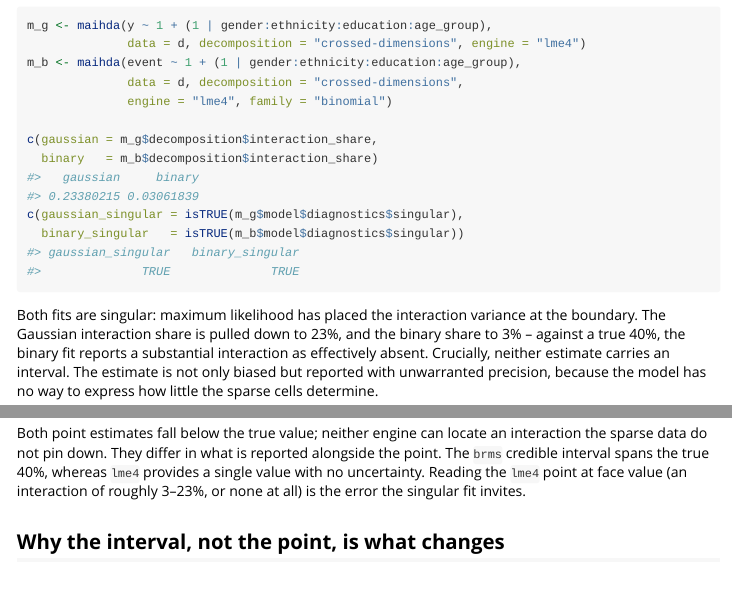
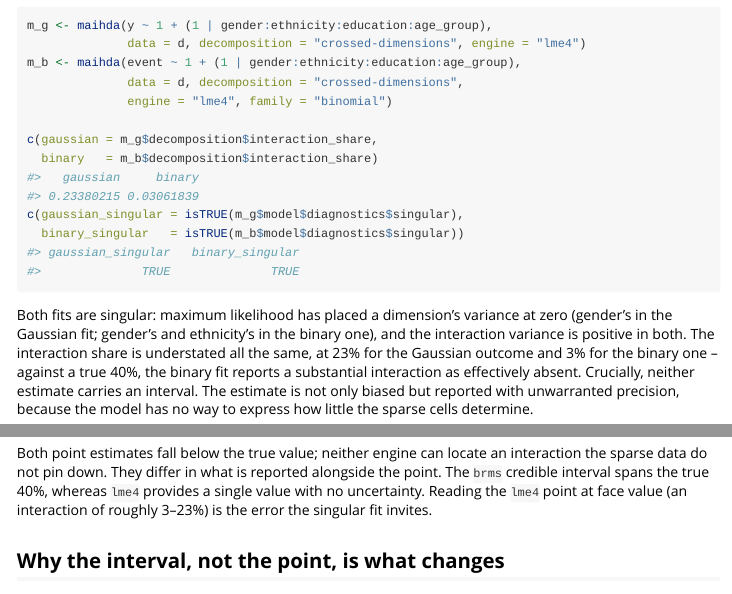
Before and after one commit to hdbt/MAIHDA, an R Markdown document (vignettes/bayesian_sparse_maihda.Rmd): the page in a window 1100 px wide, from 920 px down, and a second part further down, joined at a grey line. Rendered offline with R 4.5, knitr and Pandoc, with nearby package versions; long lines of code are wrapped.

Commit message:
Say which variance the sparse vignette's lme4 fits put at zero

````diff
--- a/vignettes/bayesian_sparse_maihda.Rmd
+++ b/vignettes/bayesian_sparse_maihda.Rmd
@@ -76,9 +76,11 @@ c(gaussian_singular = isTRUE(m_g$model$diagnostics$singular),
   binary_singular   = isTRUE(m_b$model$diagnostics$singular))
 ```
 
-Both fits are singular: maximum likelihood has placed the interaction variance at
-the boundary. The Gaussian interaction share is pulled down to
-`r pct(pc$lme4$gaussian$share)`, and the binary share to `r pct(pc$lme4$binary$share)` --
+Both fits are singular: maximum likelihood has placed a dimension's variance at zero
+(gender's in the Gaussian fit; gender's and ethnicity's in the binary one), and the
+interaction variance is positive in both. The interaction share is understated all
+the same, at `r pct(pc$lme4$gaussian$share)` for the Gaussian outcome and
+`r pct(pc$lme4$binary$share)` for the binary one --
 against a true 40%, the binary fit reports a substantial interaction as effectively
 absent. Crucially, neither estimate carries an interval. The estimate is not only biased
 but reported with unwarranted precision, because the model has no way to express how
@@ -168,7 +170,7 @@ Both point estimates fall below the true value; neither engine can locate an int
 the sparse data do not pin down. They differ in what is reported alongside the point. The
 `brms` credible interval spans the true 40%, whereas `lme4` provides a single value with
 no uncertainty. Reading the `lme4` point at face value (an interaction of roughly
-3--23%, or none at all) is the error the singular fit invites.
+3--23%) is the error the singular fit invites.
 
 ## Why the interval, not the point, is what changes
 
````
Also changed, not shown: NEWS.md (+1 -0 lines), 1 other file.
